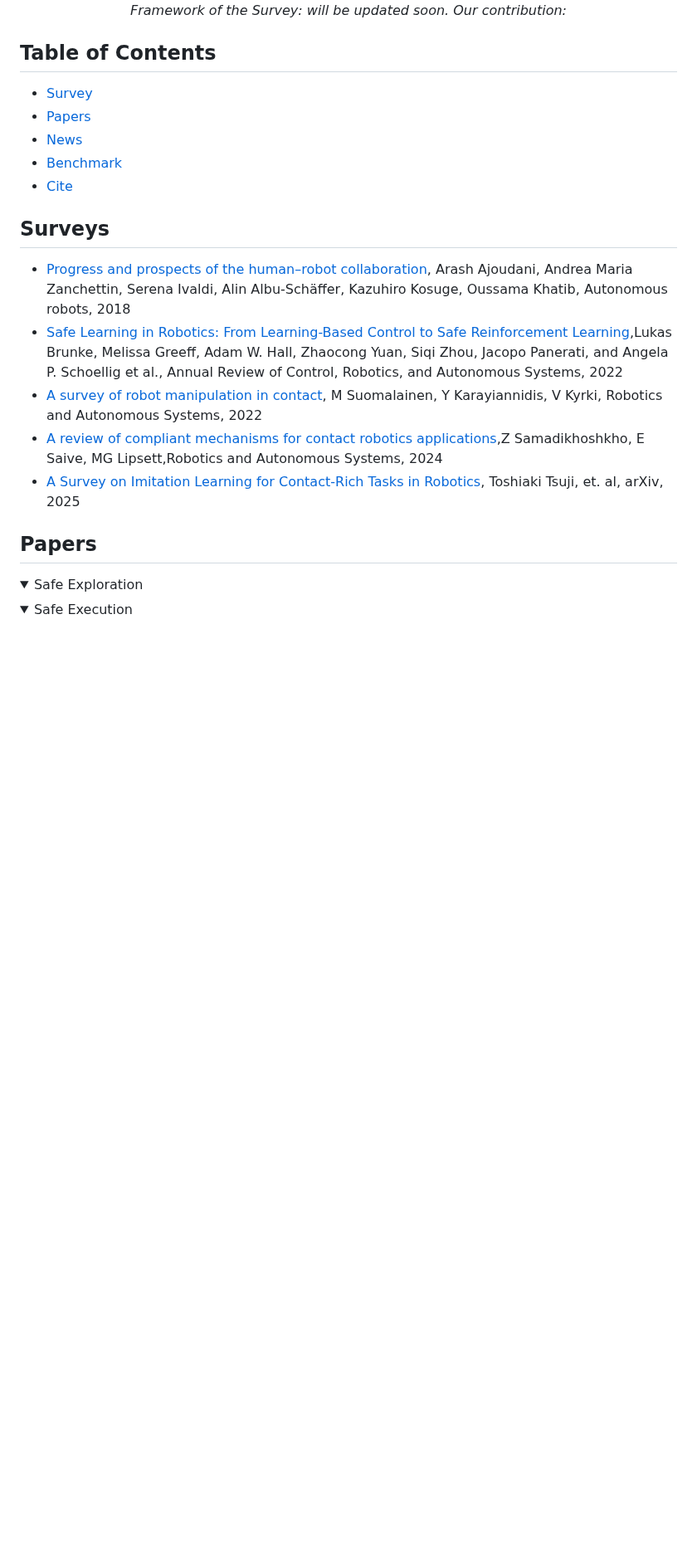
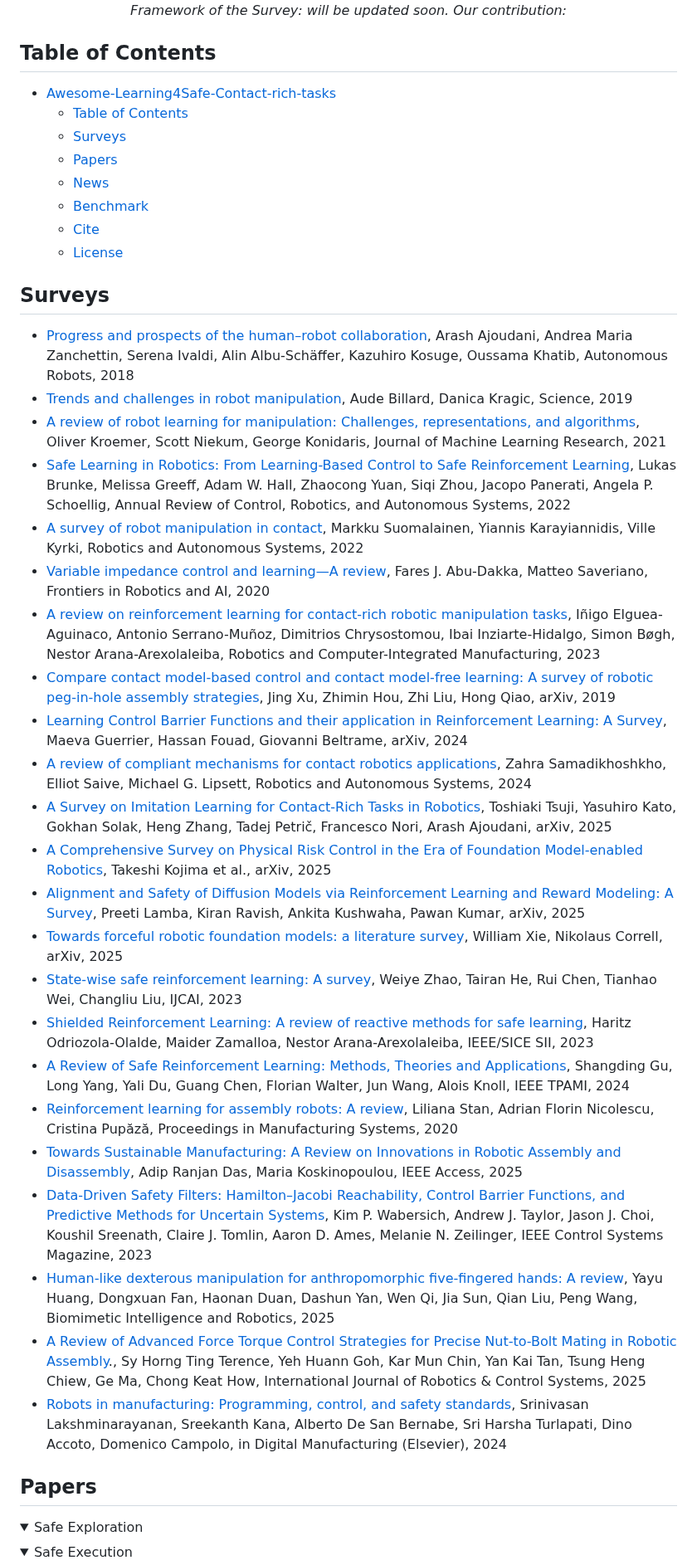
Before and after one commit to jack-sherman01/Awesome-Learning4Safe-Contact-rich-tasks, a Markdown page: README.md, the part around the change. Shown at 83% size. Drawn GitHub-style; blank space fills up the shorter version.

Commit message:
add more surveys

```diff
--- a/README.md
+++ b/README.md
@@ -16,18 +16,39 @@ This is a comprehensive paper collection of safe learning for contact-rich robot
 </p>
 
 ## Table of Contents
-- [Survey](#survey)
-- [Papers](#papers)
-- [News](#news)
-- [Benchmark](#benchmark)
-- [Cite](#cite)
+- [Awesome-Learning4Safe-Contact-rich-tasks](#awesome-learning4safe-contact-rich-tasks)
+  - [Table of Contents](#table-of-contents)
+  - [Surveys](#surveys)
+  - [Papers](#papers)
+  - [News](#news)
+  - [Benchmark](#benchmark)
+  - [Cite](#cite)
+  - [License](#license)
 
 ## Surveys
-- [Progress and prospects of the human–robot collaboration](https://link.springer.com/article/10.1007/s10514-017-9677-2), Arash Ajoudani, Andrea Maria Zanchettin, Serena Ivaldi, Alin Albu-Schäffer, Kazuhiro Kosuge, Oussama Khatib, Autonomous robots, 2018
-- [Safe Learning in Robotics: From Learning-Based Control to Safe Reinforcement Learning](https://www.annualreviews.org/content/journals/10.1146/annurev-control-042920-020211),Lukas Brunke, Melissa Greeff, Adam W. Hall, Zhaocong Yuan, Siqi Zhou, Jacopo Panerati, and Angela P. Schoellig et al., Annual Review of Control, Robotics, and Autonomous Systems, 2022
-- [A survey of robot manipulation in contact](https://www.sciencedirect.com/science/article/pii/S0921889022001312), M Suomalainen, Y Karayiannidis, V Kyrki, Robotics and Autonomous Systems, 2022
-- [A review of compliant mechanisms for contact robotics applications](https://www.sciencedirect.com/science/article/pii/S0921889024002860),Z Samadikhoshkho, E Saive, MG Lipsett,Robotics and Autonomous Systems, 2024
-- [A Survey on Imitation Learning for Contact-Rich Tasks in Robotics](https://arxiv.org/abs/2506.13498), Toshiaki Tsuji, et. al, arXiv, 2025
+- [Progress and prospects of the human–robot collaboration](https://link.springer.com/article/10.1007/s10514-017-9677-2), Arash Ajoudani, Andrea Maria Zanchettin, Serena Ivaldi, Alin Albu-Schäffer, Kazuhiro Kosuge, Oussama Khatib, Autonomous Robots, 2018
+- [Trends and challenges in robot manipulation](https://www.science.org/doi/10.1126/science.aat8414), Aude Billard, Danica Kragic, Science, 2019
+- [A review of robot learning for manipulation: Challenges, representations, and algorithms](http://jmlr.org/papers/v22/20-1302.html), Oliver Kroemer, Scott Niekum, George Konidaris, Journal of Machine Learning Research, 2021
+- [Safe Learning in Robotics: From Learning-Based Control to Safe Reinforcement Learning](https://www.annualreviews.org/content/journals/10.1146/annurev-control-042920-020211), Lukas Brunke, Melissa Greeff, Adam W. Hall, Zhaocong Yuan, Siqi Zhou, Jacopo Panerati, Angela P. Schoellig, Annual Review of Control, Robotics, and Autonomous Systems, 2022
+- [A survey of robot manipulation in contact](https://www.sciencedirect.com/science/article/pii/S0921889022001312), Markku Suomalainen, Yiannis Karayiannidis, Ville Kyrki, Robotics and Autonomous Systems, 2022
+- [Variable impedance control and learning—A review](https://doi.org/10.3389/frobt.2020.590681), Fares J. Abu-Dakka, Matteo Saveriano, Frontiers in Robotics and AI, 2020
+- [A review on reinforcement learning for contact-rich robotic manipulation tasks](https://doi.org/10.1016/j.rcim.2023.102517), Iñigo Elguea-Aguinaco, Antonio Serrano-Muñoz, Dimitrios Chrysostomou, Ibai Inziarte-Hidalgo, Simon Bøgh, Nestor Arana-Arexolaleiba, Robotics and Computer-Integrated Manufacturing, 2023
+- [Compare contact model-based control and contact model-free learning: A survey of robotic peg-in-hole assembly strategies](https://arxiv.org/abs/1904.05240), Jing Xu, Zhimin Hou, Zhi Liu, Hong Qiao, arXiv, 2019
+- [Learning Control Barrier Functions and their application in Reinforcement Learning: A Survey](https://arxiv.org/abs/2404.16879), Maeva Guerrier, Hassan Fouad, Giovanni Beltrame, arXiv, 2024
+- [A review of compliant mechanisms for contact robotics applications](https://www.sciencedirect.com/science/article/pii/S0921889024002860), Zahra Samadikhoshkho, Elliot Saive, Michael G. Lipsett, Robotics and Autonomous Systems, 2024
+- [A Survey on Imitation Learning for Contact-Rich Tasks in Robotics](https://arxiv.org/abs/2506.13498), Toshiaki Tsuji, Yasuhiro Kato, Gokhan Solak, Heng Zhang, Tadej Petrič, Francesco Nori, Arash Ajoudani, arXiv, 2025
+- [A Comprehensive Survey on Physical Risk Control in the Era of Foundation Model-enabled Robotics](https://arxiv.org/abs/2505.12583), Takeshi Kojima et al., arXiv, 2025
+- [Alignment and Safety of Diffusion Models via Reinforcement Learning and Reward Modeling: A Survey](https://arxiv.org/abs/2505.17352), Preeti Lamba, Kiran Ravish, Ankita Kushwaha, Pawan Kumar, arXiv, 2025
+- [Towards forceful robotic foundation models: a literature survey](https://arxiv.org/abs/2504.11827), William Xie, Nikolaus Correll, arXiv, 2025
+- [State-wise safe reinforcement learning: A survey](https://arxiv.org/abs/2302.03122), Weiye Zhao, Tairan He, Rui Chen, Tianhao Wei, Changliu Liu, IJCAI, 2023
+- [Shielded Reinforcement Learning: A review of reactive methods for safe learning](https://ieeexplore.ieee.org/abstract/document/10039301), Haritz Odriozola-Olalde, Maider Zamalloa, Nestor Arana-Arexolaleiba, IEEE/SICE SII, 2023
+- [A Review of Safe Reinforcement Learning: Methods, Theories and Applications](https://ieeexplore.ieee.org/abstract/document/10675394), Shangding Gu, Long Yang, Yali Du, Guang Chen, Florian Walter, Jun Wang, Alois Knoll, IEEE TPAMI, 2024
+- [Reinforcement learning for assembly robots: A review](https://www.proquest.com/docview/2486868134?pq-origsite=gscholar&fromopenview=true&sourcetype=Scholarly%20Journals), Liliana Stan, Adrian Florin Nicolescu, Cristina Pupăză, Proceedings in Manufacturing Systems, 2020
+- [Towards Sustainable Manufacturing: A Review on Innovations in Robotic Assembly and Disassembly](https://ieeexplore.ieee.org/abstract/document/11023241), Adip Ranjan Das, Maria Koskinopoulou, IEEE Access, 2025
+- [Data-Driven Safety Filters: Hamilton–Jacobi Reachability, Control Barrier Functions, and Predictive Methods for Uncertain Systems](https://ieeexplore.ieee.org/abstract/document/10266799), Kim P. Wabersich, Andrew J. Taylor, Jason J. Choi, Koushil Sreenath, Claire J. Tomlin, Aaron D. Ames, Melanie N. Zeilinger, IEEE Control Systems Magazine, 2023
+- [Human-like dexterous manipulation for anthropomorphic five-fingered hands: A review](https://www.sciencedirect.com/science/article/pii/S2667379725000038), Yayu Huang, Dongxuan Fan, Haonan Duan, Dashun Yan, Wen Qi, Jia Sun, Qian Liu, Peng Wang, Biomimetic Intelligence and Robotics, 2025
+- [A Review of Advanced Force Torque Control Strategies for Precise Nut-to-Bolt Mating in Robotic Assembly](https://pubs2.ascee.org/index.php/IJRCS/article/view/1604)., Sy Horng Ting Terence, Yeh Huann Goh, Kar Mun Chin, Yan Kai Tan, Tsung Heng Chiew, Ge Ma, Chong Keat How, International Journal of Robotics & Control Systems, 2025
+- [Robots in manufacturing: Programming, control, and safety standards](https://www.sciencedirect.com/science/chapter/edited-volume/pii/B9780443138126000117), Srinivasan Lakshminarayanan, Sreekanth Kana, Alberto De San Bernabe, Sri Harsha Turlapati, Dino Accoto, Domenico Campolo, in Digital Manufacturing (Elsevier), 2024
 
 ## Papers
 <details open>
```
